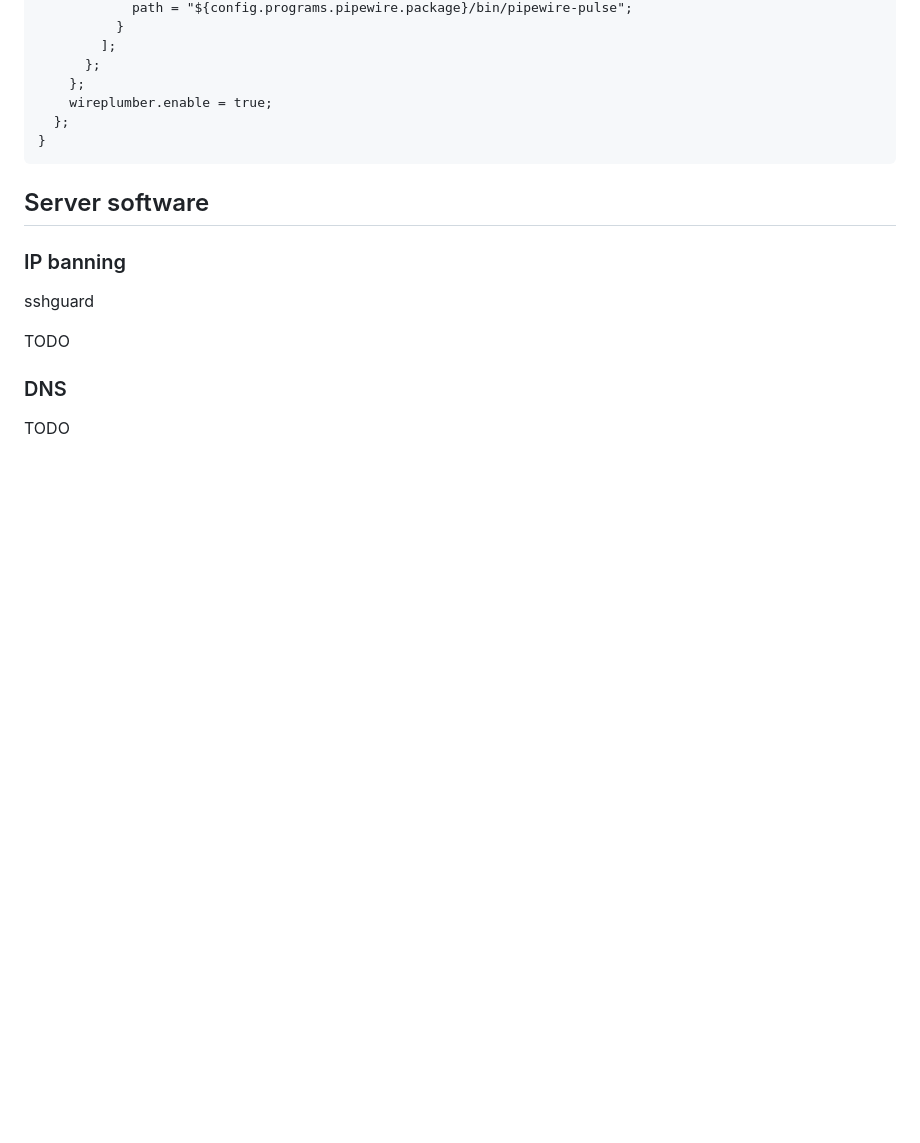
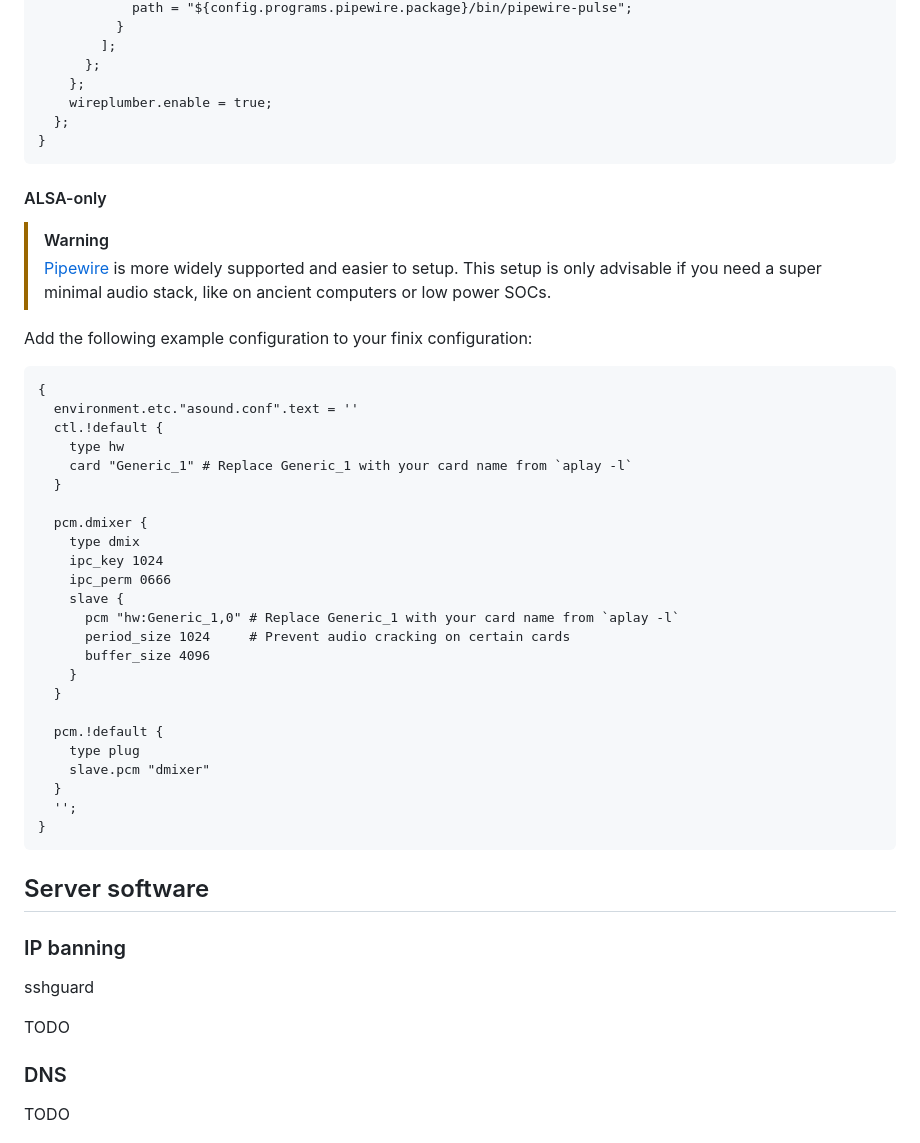
Before and after one commit to finix-community/finix, a Markdown page: docs/manual/configuring.md, the part around the change. Drawn GitHub-style; blank space fills up the shorter version.

Commit message:
docs: add ALSA section to audio configuration guide

````diff
--- a/docs/manual/configuring.md
+++ b/docs/manual/configuring.md
@@ -701,6 +701,39 @@ exec "pipewire & sleep 1 && pipewire-pulse"
 }
 ```
 
+#### ALSA-only
+
+> [!WARNING]
+> [Pipewire](#Pipewire) is more widely supported and easier to setup. This setup is only advisable if you need a super minimal audio stack, like on ancient computers or low power SOCs.
+
+Add the following example configuration to your finix configuration:
+```nix
+{
+  environment.etc."asound.conf".text = ''
+  ctl.!default {
+    type hw
+    card "Generic_1" # Replace Generic_1 with your card name from `aplay -l`
+  }
+
+  pcm.dmixer {
+    type dmix
+    ipc_key 1024
+    ipc_perm 0666
+    slave {
+      pcm "hw:Generic_1,0" # Replace Generic_1 with your card name from `aplay -l`
+      period_size 1024     # Prevent audio cracking on certain cards
+      buffer_size 4096
+    }
+  }
+
+  pcm.!default {
+    type plug
+    slave.pcm "dmixer"
+  }
+  '';
+}
+```
+
 ## Server software
 
 ### IP banning
````
